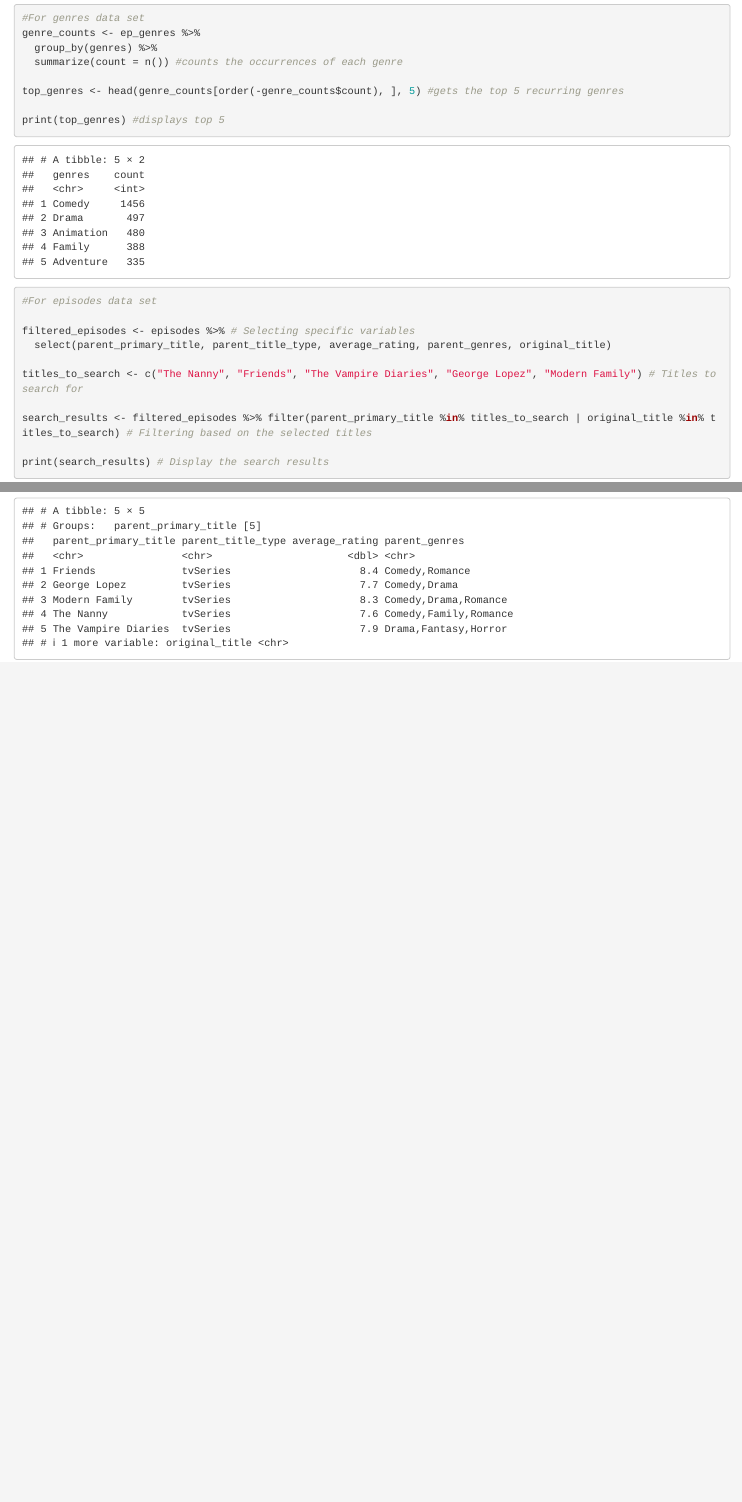
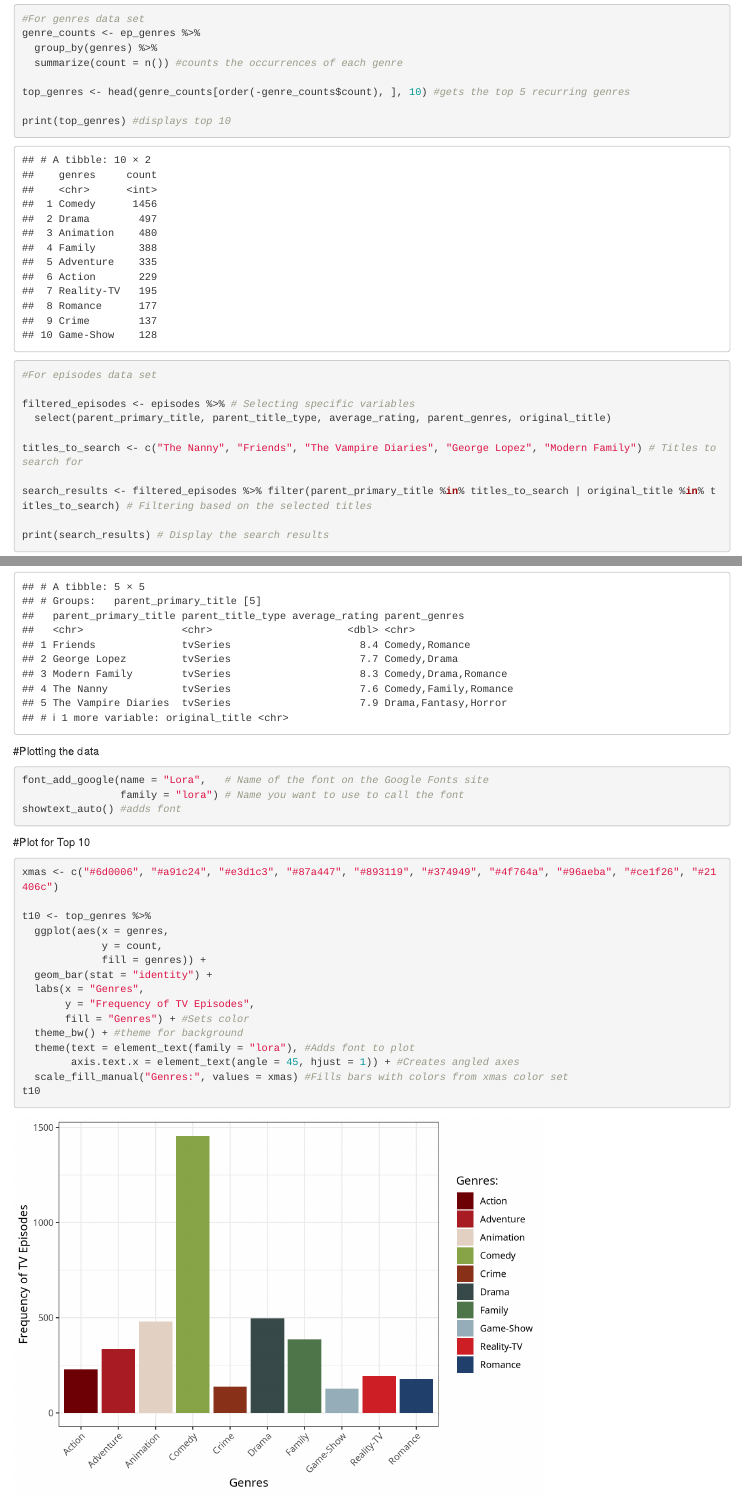
Before and after one commit to jmartinezrico/TidyTuesday, an R Markdown document (Tidy_Tuesday_9/scripts/tidy_script_9.Rmd): the page in a window 1100 px wide, from 1460 px down before the commit and from 1440 px down after it, so that both start at the same text, and a second part further down, joined at a grey line. Rendered offline with R 4.5, knitr and Pandoc, with nearby package versions; drawn as R Markdown's standard HTML page in place of the format the file asks for; a web font asked for in the figures is replaced by an installed one.

Commit message:
tidy tues #9 edits

````diff
--- a/Tidy_Tuesday_9/scripts/tidy_script_9.Rmd
+++ b/Tidy_Tuesday_9/scripts/tidy_script_9.Rmd
@@ -48,10 +47,11 @@
   group_by(genres) %>%
   summarize(count = n()) #counts the occurrences of each genre
 
-top_genres <- head(genre_counts[order(-genre_counts$count), ], 5) #gets the top 5 recurring genres
+top_genres <- head(genre_counts[order(-genre_counts$count), ], 10) #gets the top 5 recurring genres
 
-print(top_genres) #displays top 5
+print(top_genres) #displays top 10
 ```
+
 ```{r}
 #For episodes data set
 
@@ -70,3 +70,29 @@
 
 print(highest_rated_episodes) # Display the highest-rated episodes for each title
 ```
+
+#Plotting the data
+```{r}
+font_add_google(name = "Lora",   # Name of the font on the Google Fonts site
+                family = "lora") # Name you want to use to call the font
+showtext_auto() #adds font
+```
+
+#Plot for Top 10
+```{r}
+xmas <- c("#6d0006", "#a91c24", "#e3d1c3", "#87a447", "#893119", "#374949", "#4f764a", "#96aeba", "#ce1f26", "#21406c")
+
+t10 <- top_genres %>%
+  ggplot(aes(x = genres,
+             y = count,
+             fill = genres)) +
+  geom_bar(stat = "identity") +
+  labs(x = "Genres",
+       y = "Frequency of TV Episodes",
+       fill = "Genres") + #Sets color
+  theme_bw() + #theme for background
+  theme(text = element_text(family = "lora"), #Adds font to plot
+        axis.text.x = element_text(angle = 45, hjust = 1)) + #Creates angled axes
+  scale_fill_manual("Genres:", values = xmas) #Fills bars with colors from xmas color set
+t10
+```
````
Also changed, not shown: Tidy_Tuesday_9/scripts/tidy_script_9.html, Tidy_Tuesday_9/scripts/tidy_script_9.Rmd (1 more changed lines).
